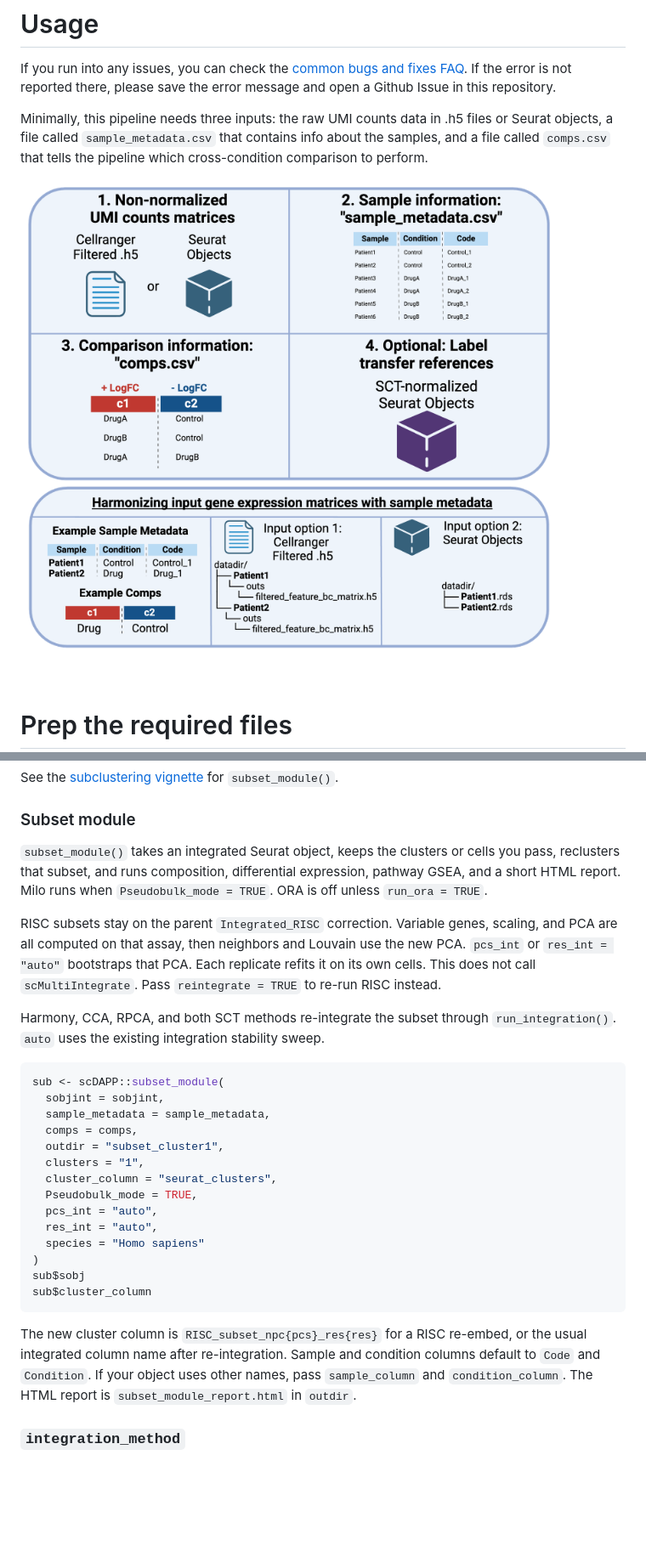
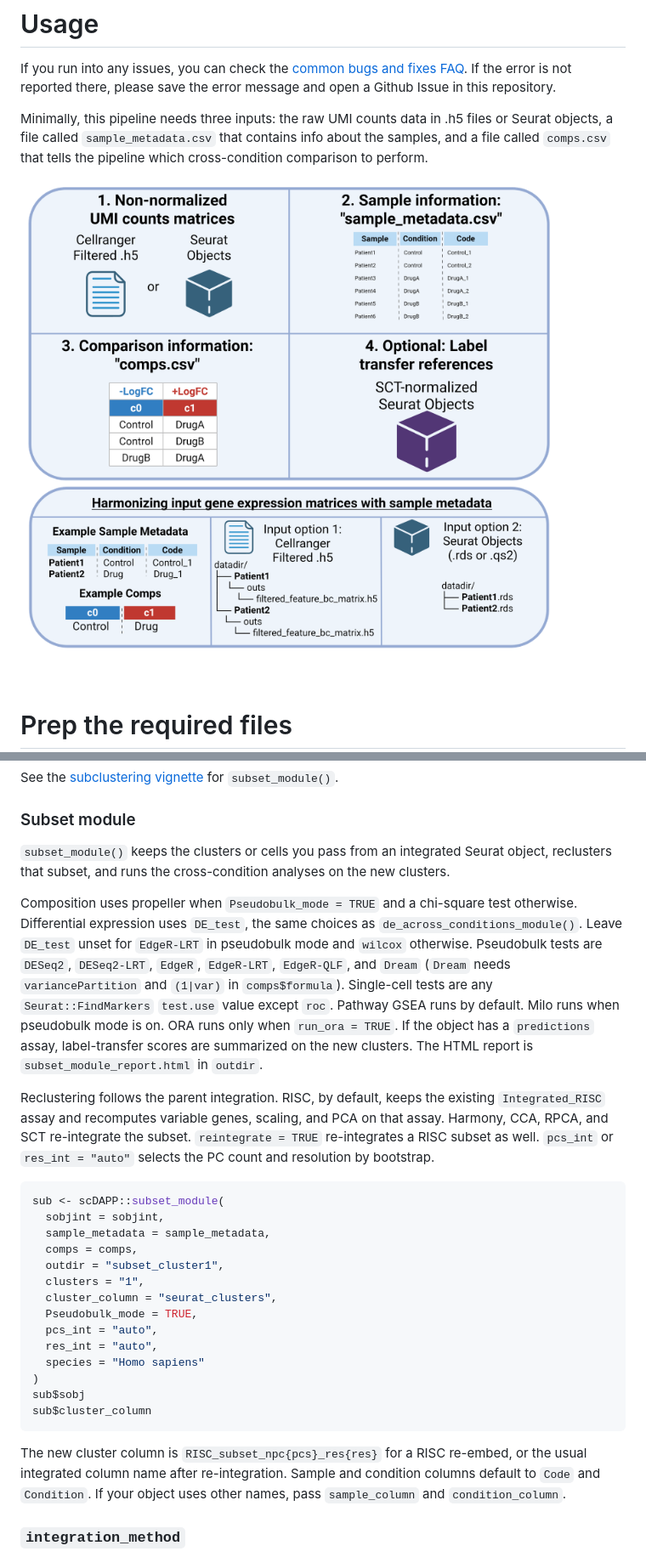
Before and after one commit to bioinfoDZ/scDAPP, a Markdown page: Documentation/Usage.md, 2 parts joined by grey strips. Shown at 85% size. Drawn GitHub-style; pictures changed too: images/scDAPPv2_F2.png (added); blank space fills up the shorter version.

Commit message:
Point the docs at the v2 figures, document subset reclustering, and set the package license to MIT.
Co-authored-by: Cursor <cursoragent@cursor.com>

````diff
--- a/Documentation/Usage.md
+++ b/Documentation/Usage.md
@@ -21,7 +21,7 @@ If you run into any issues, you can check the [common bugs and fixes FAQ](Common
 Minimally, this pipeline needs three inputs: the raw UMI counts data in .h5 files or Seurat objects, a file called `sample_metadata.csv` that contains info about the samples, and a file called `comps.csv` that tells the pipeline which cross-condition comparison to perform.
 
 
-![](../images/scDAPP_F2_inputs.png)
+![](../images/scDAPPv2_F2.png)
 
 
 <br />
@@ -167,11 +167,11 @@ See the [subclustering vignette](downstream_postpipeline/Subclustering_and_Compa
 
 ### Subset module
 
-`subset_module()` takes an integrated Seurat object, keeps the clusters or cells you pass, reclusters that subset, and runs composition, differential expression, pathway GSEA, and a short HTML report. Milo runs when `Pseudobulk_mode = TRUE`. ORA is off unless `run_ora = TRUE`.
+`subset_module()` keeps the clusters or cells you pass from an integrated Seurat object, reclusters that subset, and runs the cross-condition analyses on the new clusters.
 
-RISC subsets stay on the parent `Integrated_RISC` correction. Variable genes, scaling, and PCA are all computed on that assay, then neighbors and Louvain use the new PCA. `pcs_int` or `res_int = "auto"` bootstraps that PCA. Each replicate refits it on its own cells. This does not call `scMultiIntegrate`. Pass `reintegrate = TRUE` to re-run RISC instead.
+Composition uses propeller when `Pseudobulk_mode = TRUE` and a chi-square test otherwise. Differential expression uses `DE_test`, the same choices as `de_across_conditions_module()`. Leave `DE_test` unset for `EdgeR-LRT` in pseudobulk mode and `wilcox` otherwise. Pseudobulk tests are `DESeq2`, `DESeq2-LRT`, `EdgeR`, `EdgeR-LRT`, `EdgeR-QLF`, and `Dream` (`Dream` needs `variancePartition` and `(1|var)` in `comps$formula`). Single-cell tests are any `Seurat::FindMarkers` `test.use` value except `roc`. Pathway GSEA runs by default. Milo runs when pseudobulk mode is on. ORA runs only when `run_ora = TRUE`. If the object has a `predictions` assay, label-transfer scores are summarized on the new clusters. The HTML report is `subset_module_report.html` in `outdir`.
 
-Harmony, CCA, RPCA, and both SCT methods re-integrate the subset through `run_integration()`. `auto` uses the existing integration stability sweep.
+Reclustering follows the parent integration. RISC, by default, keeps the existing `Integrated_RISC` assay and recomputes variable genes, scaling, and PCA on that assay. Harmony, CCA, RPCA, and SCT re-integrate the subset. `reintegrate = TRUE` re-integrates a RISC subset as well. `pcs_int` or `res_int = "auto"` selects the PC count and resolution by bootstrap.
 
 ```r
 sub <- scDAPP::subset_module(
@@ -190,7 +190,7 @@ sub$sobj
 sub$cluster_column
 ```
 
-The new cluster column is `RISC_subset_npc{pcs}_res{res}` for a RISC re-embed, or the usual integrated column name after re-integration. Sample and condition columns default to `Code` and `Condition`. If your object uses other names, pass `sample_column` and `condition_column`. The HTML report is `subset_module_report.html` in `outdir`.
+The new cluster column is `RISC_subset_npc{pcs}_res{res}` for a RISC re-embed, or the usual integrated column name after re-integration. Sample and condition columns default to `Code` and `Condition`. If your object uses other names, pass `sample_column` and `condition_column`.
 
 ### `integration_method`
 
````
Also changed, not shown: Documentation/Installation.md (+1 -1 lines), README.md (+2 -2 lines), images/scDAPPv2_F1.png (added), 4 other files.
